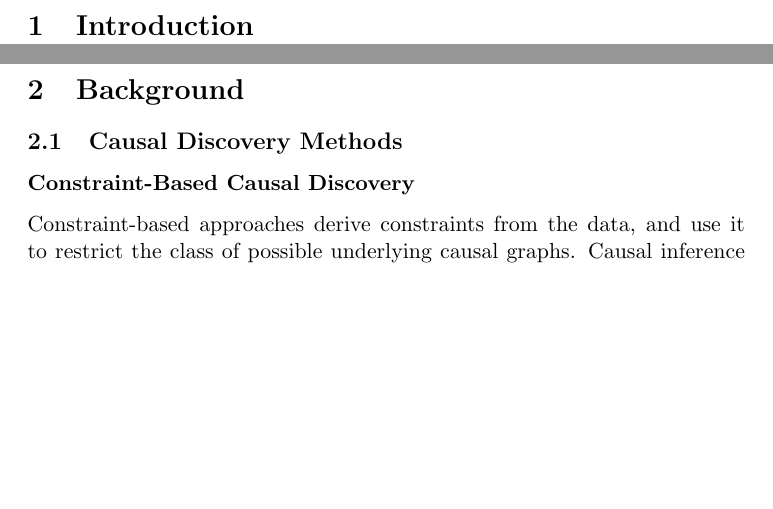
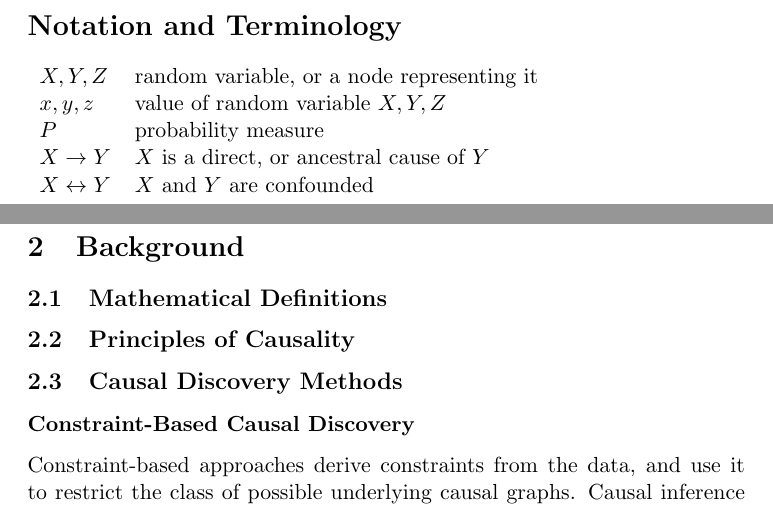
Before and after one commit to Vansil/thesispaper, a LaTeX document (0main.tex, which reads 01notation.tex, 2background.tex): two parts of pages 3 and 4 of 19 before the commit and two parts of pages 3 and 5 of 20 after it, joined at a grey line, cut at the place of the change, the shorter picture padded with empty space. Compiled offline with pdfLaTeX.

Commit message:
details, new notations sections

```diff
--- /dev/null
+++ b/01notation.tex
@@ -0,0 +1,14 @@
+\newpage
+\section*{Notation and Terminology}
+
+\begin{tabular}{ll}
+
+$X, Y, Z$           & random variable, or a node representing it \\
+$x, y, z$           & value of random variable $X, Y, Z$ \\
+$P$                 & probability measure \\
+$X\to Y$            & $X$ is a direct, or ancestral cause of $Y$ \\
+$X\oto Y$           & $X$ and $Y$ are confounded
+
+
+
+\end{tabular}
--- a/0main.tex
+++ b/0main.tex
@@ -65,8 +65,10 @@
 \newpage
 \tableofcontents
 
+\input{01notation}
+
 \input{1introduction}
-% 2 pages
+% 4 pages
 
 \input{2background}
 % 10 pages
--- a/2background.tex
+++ b/2background.tex
@@ -2,17 +2,22 @@
 \section{Background}
 
 % SECTIONS
-% Definitions of concepts
+% Definitions of concepts (including topological ordering)
 % Causal principles (Reichenbach, correlation, …)
 % Related methods
 %   Width: categories
 %   Depth: SotA on Kemmeren
 
-
-
 % NOTES
 % SCMs
 % Cycles, latent confounding, selection bias, interventions, constraint VS score-based, faithfulness, causal sufficiency (Markov properties), graph types, evt. independence oracle (Chickering et al., 2004? [according to \citeauthor{claassen2013learning}])
 
+\subsection{Mathematical Definitions}
+% TODO: list of priorities in concepts/definitions/propositions
+
+
+\subsection{Principles of Causality}
+% Assumptions: faithfulness, selection bias, confounding
+
 
 \input{23relatedwork.tex}
```
Also changed, not shown: 4methodorder.tex (+8 -2 lines), 0main.tex (4 more changed lines), 3 other files.
